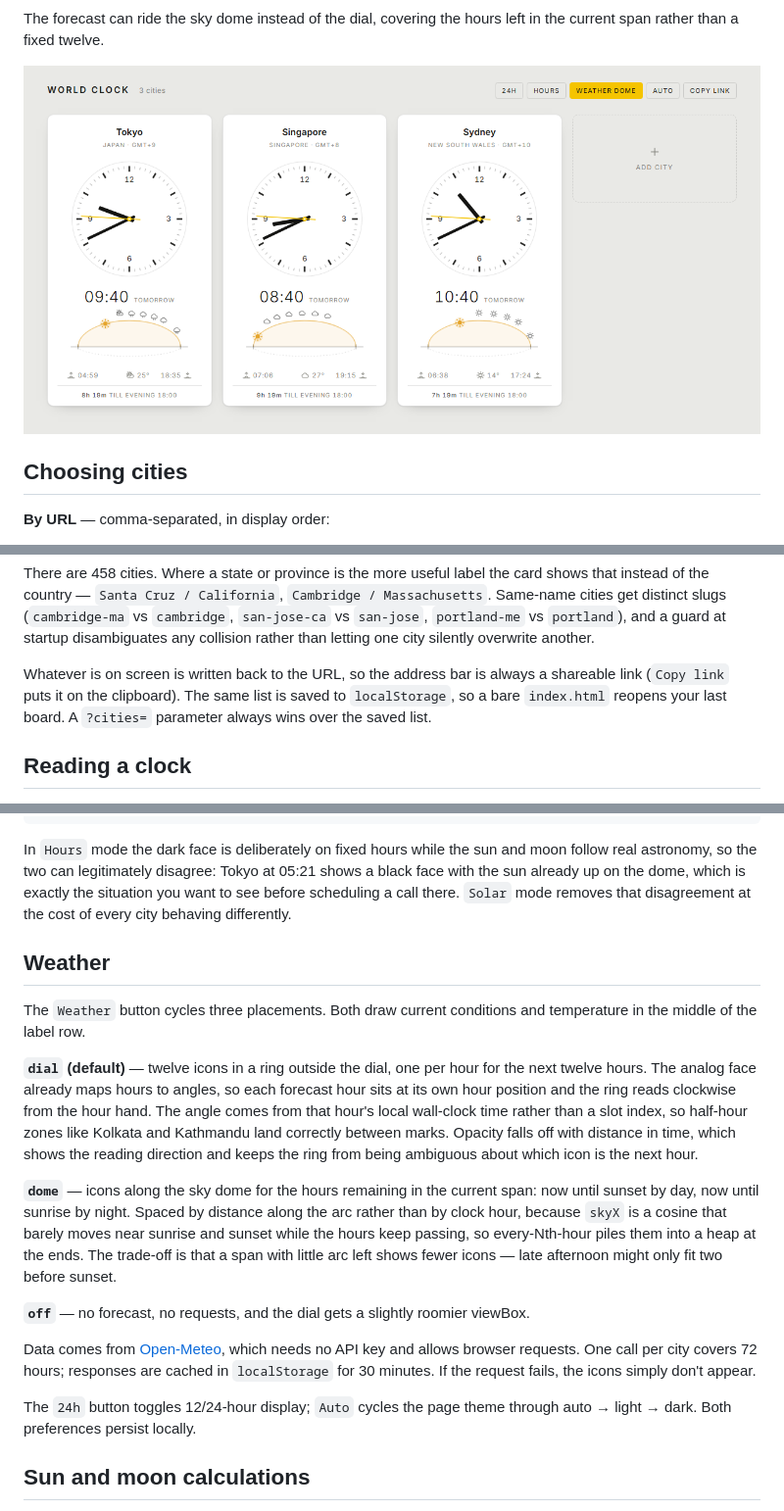
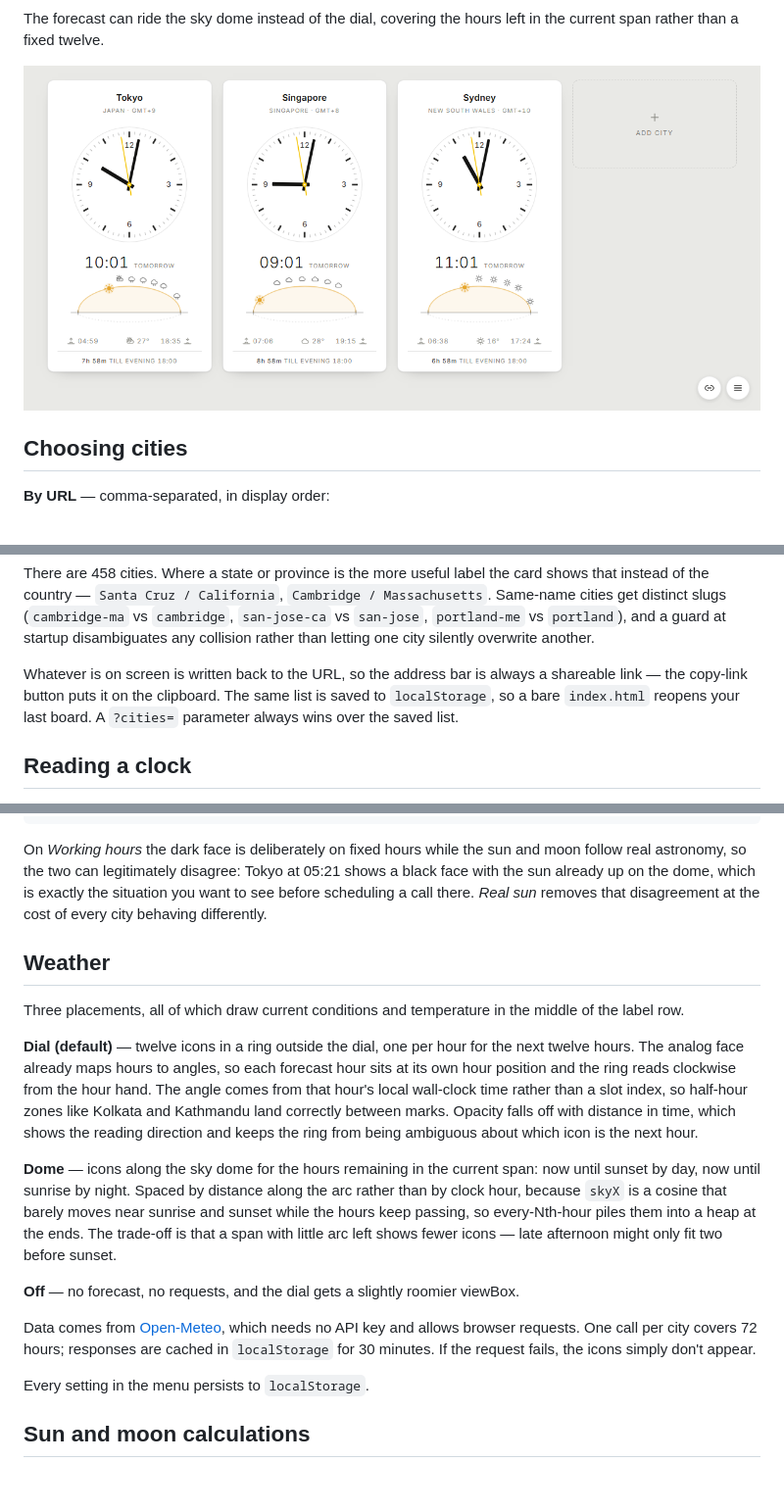
Before and after one commit to olwal/timezones, a Markdown page: README.md, 3 parts joined by grey strips. Shown at 98% size. Rendered like a GitHub page; pictures changed too: docs/weather-dome.png; blank space fills up the shorter version.

````diff
--- a/README.md
+++ b/README.md
@@ -65,8 +75,8 @@ Massachusetts`. Same-name cities get distinct slugs (`cambridge-ma` vs `cambridg
 disambiguates any collision rather than letting one city silently overwrite another.
 
 Whatever is on screen is written back to the URL, so the address bar is always a
-shareable link (`Copy link` puts it on the clipboard). The same list is saved to
-`localStorage`, so a bare `index.html` reopens your last board. A `?cities=`
+shareable link — the copy-link button puts it on the clipboard. The same list is saved
+to `localStorage`, so a bare `index.html` reopens your last board. A `?cities=`
 parameter always wins over the saved list.
 
 ## Reading a clock
@@ -128,18 +138,18 @@ const CONFIG = {
 };
 ```
 
-In `Hours` mode the dark face is deliberately on fixed hours while the sun and moon
+On *Working hours* the dark face is deliberately on fixed hours while the sun and moon
 follow real astronomy, so the two can legitimately disagree: Tokyo at 05:21 shows a
 black face with the sun already up on the dome, which is exactly the situation you
-want to see before scheduling a call there. `Solar` mode removes that disagreement
-at the cost of every city behaving differently.
+want to see before scheduling a call there. *Real sun* removes that disagreement at
+the cost of every city behaving differently.
 
 ## Weather
 
-The `Weather` button cycles three placements. Both draw current conditions and
-temperature in the middle of the label row.
+Three placements, all of which draw current conditions and temperature in the middle
+of the label row.
 
-**`dial` (default)** — twelve icons in a ring outside the dial, one per hour for the
+**Dial (default)** — twelve icons in a ring outside the dial, one per hour for the
 next twelve hours. The analog face already maps hours to angles, so each forecast
 hour sits at its own hour position and the ring reads clockwise from the hour hand.
 The angle comes from that hour's local wall-clock time rather than a slot index, so
@@ -147,21 +157,20 @@ half-hour zones like Kolkata and Kathmandu land correctly between marks. Opacity
 falls off with distance in time, which shows the reading direction and keeps the ring
 from being ambiguous about which icon is the next hour.
 
-**`dome`** — icons along the sky dome for the hours remaining in the current span:
+**Dome** — icons along the sky dome for the hours remaining in the current span:
 now until sunset by day, now until sunrise by night. Spaced by distance along the
 arc rather than by clock hour, because `skyX` is a cosine that barely moves near
 sunrise and sunset while the hours keep passing, so every-Nth-hour piles them into a
 heap at the ends. The trade-off is that a span with little arc left shows fewer
 icons — late afternoon might only fit two before sunset.
 
-**`off`** — no forecast, no requests, and the dial gets a slightly roomier viewBox.
+**Off** — no forecast, no requests, and the dial gets a slightly roomier viewBox.
 
 Data comes from [Open-Meteo](https://open-meteo.com), which needs no API key and
 allows browser requests. One call per city covers 72 hours; responses are cached in
 `localStorage` for 30 minutes. If the request fails, the icons simply don't appear.
 
-The `24h` button toggles 12/24-hour display; `Auto` cycles the page theme through
-auto → light → dark. Both preferences persist locally.
+Every setting in the menu persists to `localStorage`.
 
 ## Sun and moon calculations
 
````
Also changed, not shown: other parts of README.md (+20 -10 lines), docs/board-dark.png, docs/board-light.png, docs/card-detail.png, docs/city-picker.png, docs/settings.png (added).
